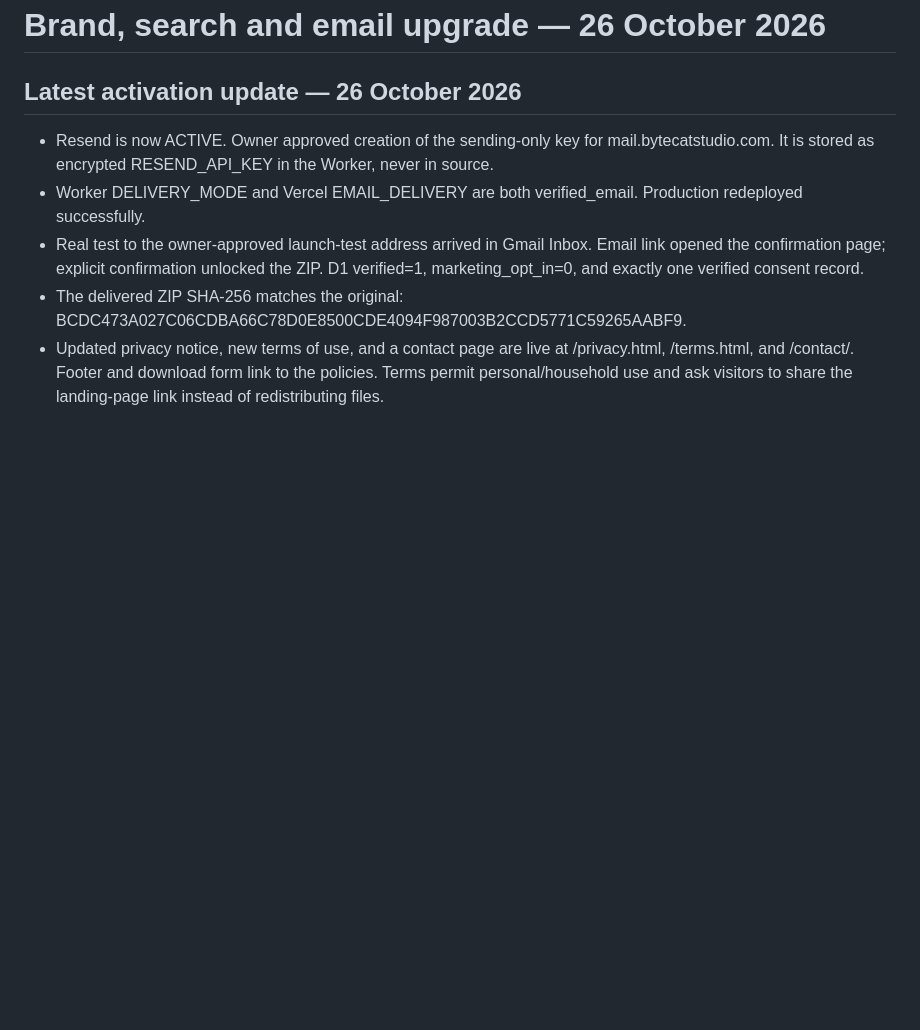
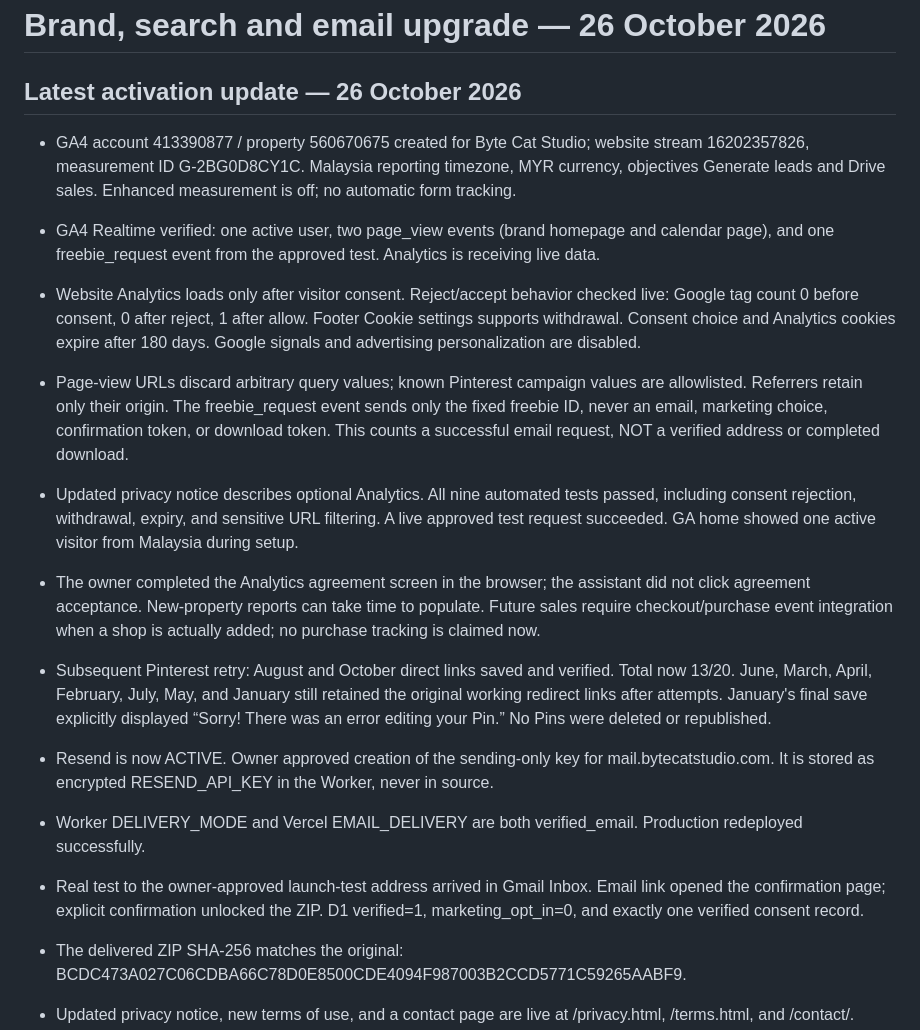
Before and after one commit to bytecatglobal/bytecatwebsite, a Markdown page: launch/brand-email-upgrade.md, the part around the change. Rendered like a GitHub page; blank space fills up the shorter version.

Commit message:
Document live GA4 verification and remaining launch tasks

```diff
--- a/launch/brand-email-upgrade.md
+++ b/launch/brand-email-upgrade.md
@@ -1,6 +1,15 @@
 # Brand, search and email upgrade — 26 October 2026
 
 ## Latest activation update — 26 October 2026
+
+- GA4 account 413390877 / property 560670675 created for Byte Cat Studio; website stream 16202357826, measurement ID G-2BG0D8CY1C. Malaysia reporting timezone, MYR currency, objectives Generate leads and Drive sales. Enhanced measurement is off; no automatic form tracking.
+- GA4 Realtime verified: one active user, two page_view events (brand homepage and calendar page), and one freebie_request event from the approved test. Analytics is receiving live data.
+- Website Analytics loads only after visitor consent. Reject/accept behavior checked live: Google tag count 0 before consent, 0 after reject, 1 after allow. Footer Cookie settings supports withdrawal. Consent choice and Analytics cookies expire after 180 days. Google signals and advertising personalization are disabled.
+- Page-view URLs discard arbitrary query values; known Pinterest campaign values are allowlisted. Referrers retain only their origin. The freebie_request event sends only the fixed freebie ID, never an email, marketing choice, confirmation token, or download token. This counts a successful email request, NOT a verified address or completed download.
+- Updated privacy notice describes optional Analytics. All nine automated tests passed, including consent rejection, withdrawal, expiry, and sensitive URL filtering. A live approved test request succeeded. GA home showed one active visitor from Malaysia during setup.
+- The owner completed the Analytics agreement screen in the browser; the assistant did not click agreement acceptance. New-property reports can take time to populate. Future sales require checkout/purchase event integration when a shop is actually added; no purchase tracking is claimed now.
+
+- Subsequent Pinterest retry: August and October direct links saved and verified. Total now 13/20. June, March, April, February, July, May, and January still retained the original working redirect links after attempts. January's final save explicitly displayed “Sorry! There was an error editing your Pin.” No Pins were deleted or republished.
 
 - Resend is now ACTIVE. Owner approved creation of the sending-only key for mail.bytecatstudio.com. It is stored as encrypted RESEND_API_KEY in the Worker, never in source.
 - Worker DELIVERY_MODE and Vercel EMAIL_DELIVERY are both verified_email. Production redeployed successfully.
```
